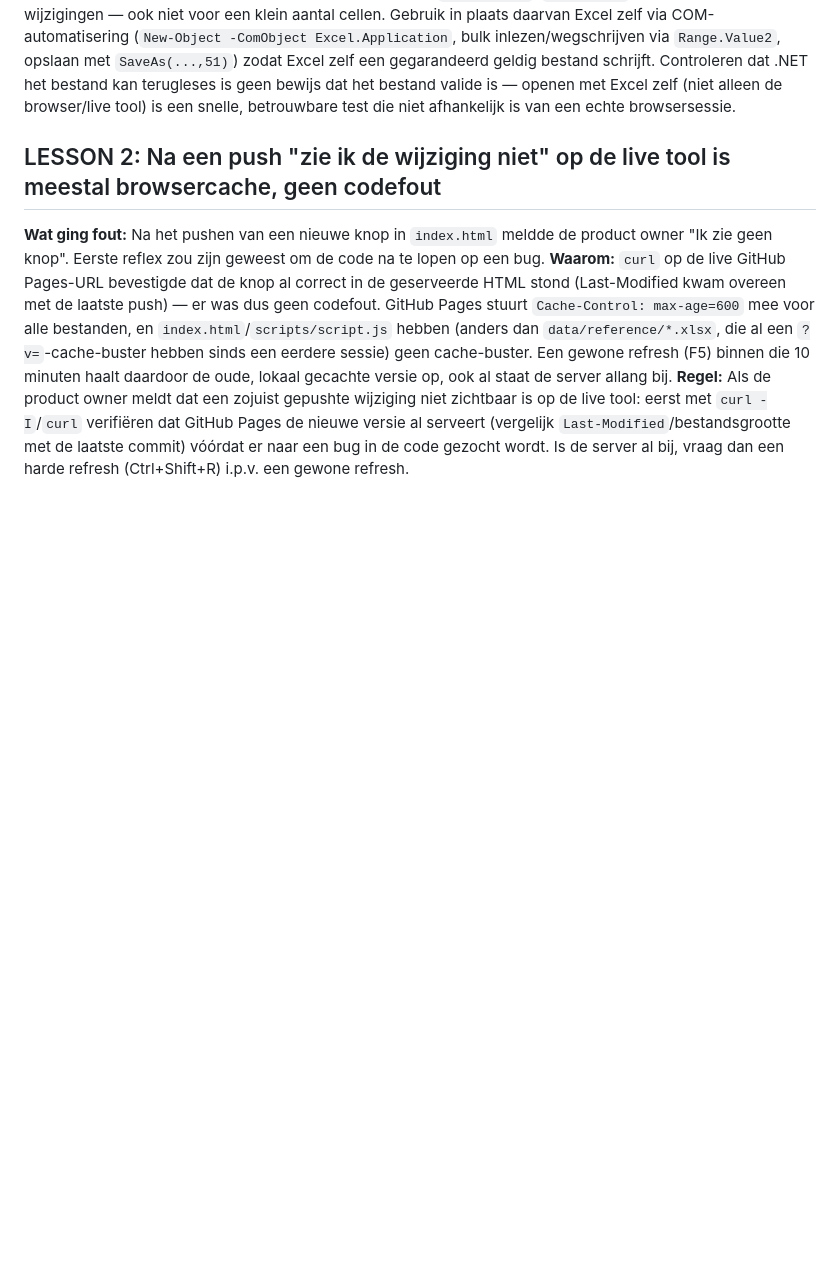
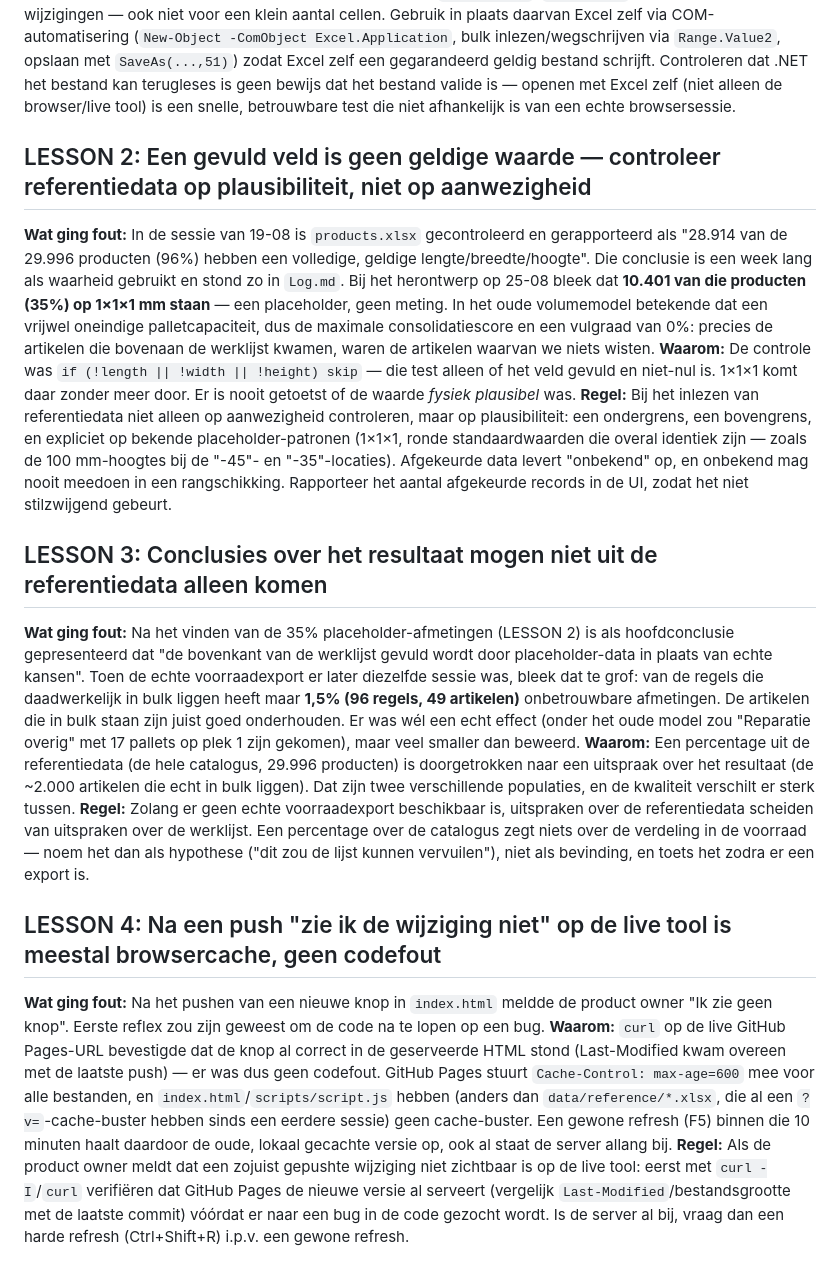
Before and after one commit to steffan-hash/consolidatie, a Markdown page: LESSONS.md, the part around the change. GitHub-like rendering; blank space fills up the shorter version.

Commit message:
Sessie 25-08 afsluiten: log bijwerken en twee lessen vastleggen
LESSON 2: een gevuld veld is geen geldige waarde. De controle op
products.xlsx testte alleen of length/width/height gevuld waren, dus
10.401 producten met placeholder 1x1x1 kwamen er als "geldig" door en
zijn een week lang als 96% dekking gerapporteerd.

LESSON 3: conclusies over de werklijst mogen niet uit de referentiedata
alleen komen. Het percentage placeholders over de hele catalogus is
doorgetrokken naar een uitspraak over de werklijst; op de echte export
bleek maar 1,5% van de bulkregels geraakt.

Co-Authored-By: Claude Opus 5 (1M context) <noreply@anthropic.com>

```diff
--- a/LESSONS.md
+++ b/LESSONS.md
@@ -20,7 +20,17 @@ Voorbeeld:
 **Waarom:** Bij het uitzoeken bleek de BOM-theorie niet te kloppen: het (nooit aangepaste) bevestigd werkende bestand had zélf óók al een BOM in dezelfde XML-onderdelen (`xl/workbook.xml`, `xl/worksheets/sheet1.xml`) en laadde daarmee altijd al gewoon in de browser. De BOM was dus nooit het probleem. Onafhankelijk bevestigd door beide "gefixte" bestanden via Excel COM-automatisering te openen (los van elke browser): Excel weigerde ze allebei te openen (ook in reparatiemodus), terwijl het bevestigd werkende bestand foutloos opende. Zip-structuur en XML-validiteit van het gefixte bestand waren op zich in orde (gecontroleerd: geldige Central Directory/Local File Headers, geen ongeldige controletekens, geen locale-decimalen) — de corruptie zat dus specifiek in hoe `XmlDocument.Save()` de hele (1MB+) worksheet-XML herserialiseerde, niet in een makkelijk te isoleren detail. .NET's eigen lezer is daar kennelijk lakser in dan Excel/browsers.
 **Regel:** Een xlsx-bestand niet rechtstreeks als XML/zip bewerken via .NET (`XmlDocument`, `ZipArchive`, etc.) voor waarde-wijzigingen — ook niet voor een klein aantal cellen. Gebruik in plaats daarvan Excel zelf via COM-automatisering (`New-Object -ComObject Excel.Application`, bulk inlezen/wegschrijven via `Range.Value2`, opslaan met `SaveAs(...,51)`) zodat Excel zelf een gegarandeerd geldig bestand schrijft. Controleren dat .NET het bestand kan terugleses is geen bewijs dat het bestand valide is — openen met Excel zelf (niet alleen de browser/live tool) is een snelle, betrouwbare test die niet afhankelijk is van een echte browsersessie.
 
-## LESSON 2: Na een push "zie ik de wijziging niet" op de live tool is meestal browsercache, geen codefout
+## LESSON 2: Een gevuld veld is geen geldige waarde — controleer referentiedata op plausibiliteit, niet op aanwezigheid
+**Wat ging fout:** In de sessie van 19-08 is `products.xlsx` gecontroleerd en gerapporteerd als "28.914 van de 29.996 producten (96%) hebben een volledige, geldige lengte/breedte/hoogte". Die conclusie is een week lang als waarheid gebruikt en stond zo in `Log.md`. Bij het herontwerp op 25-08 bleek dat **10.401 van die producten (35%) op 1×1×1 mm staan** — een placeholder, geen meting. In het oude volumemodel betekende dat een vrijwel oneindige palletcapaciteit, dus de maximale consolidatiescore en een vulgraad van 0%: precies de artikelen die bovenaan de werklijst kwamen, waren de artikelen waarvan we niets wisten.
+**Waarom:** De controle was `if (!length || !width || !height) skip` — die test alleen of het veld gevuld en niet-nul is. 1×1×1 komt daar zonder meer door. Er is nooit getoetst of de waarde *fysiek plausibel* was.
+**Regel:** Bij het inlezen van referentiedata niet alleen op aanwezigheid controleren, maar op plausibiliteit: een ondergrens, een bovengrens, en expliciet op bekende placeholder-patronen (1×1×1, ronde standaardwaarden die overal identiek zijn — zoals de 100 mm-hoogtes bij de "-45"- en "-35"-locaties). Afgekeurde data levert "onbekend" op, en onbekend mag nooit meedoen in een rangschikking. Rapporteer het aantal afgekeurde records in de UI, zodat het niet stilzwijgend gebeurt.
+
+## LESSON 3: Conclusies over het resultaat mogen niet uit de referentiedata alleen komen
+**Wat ging fout:** Na het vinden van de 35% placeholder-afmetingen (LESSON 2) is als hoofdconclusie gepresenteerd dat "de bovenkant van de werklijst gevuld wordt door placeholder-data in plaats van echte kansen". Toen de echte voorraadexport er later diezelfde sessie was, bleek dat te grof: van de regels die daadwerkelijk in bulk liggen heeft maar **1,5% (96 regels, 49 artikelen)** onbetrouwbare afmetingen. De artikelen die in bulk staan zijn juist goed onderhouden. Er was wél een echt effect (onder het oude model zou "Reparatie overig" met 17 pallets op plek 1 zijn gekomen), maar veel smaller dan beweerd.
+**Waarom:** Een percentage uit de referentiedata (de hele catalogus, 29.996 producten) is doorgetrokken naar een uitspraak over het resultaat (de ~2.000 artikelen die echt in bulk liggen). Dat zijn twee verschillende populaties, en de kwaliteit verschilt er sterk tussen.
+**Regel:** Zolang er geen echte voorraadexport beschikbaar is, uitspraken over de referentiedata scheiden van uitspraken over de werklijst. Een percentage over de catalogus zegt niets over de verdeling in de voorraad — noem het dan als hypothese ("dit zou de lijst kunnen vervuilen"), niet als bevinding, en toets het zodra er een export is.
+
+## LESSON 4: Na een push "zie ik de wijziging niet" op de live tool is meestal browsercache, geen codefout
 **Wat ging fout:** Na het pushen van een nieuwe knop in `index.html` meldde de product owner "Ik zie geen knop". Eerste reflex zou zijn geweest om de code na te lopen op een bug.
 **Waarom:** `curl` op de live GitHub Pages-URL bevestigde dat de knop al correct in de geserveerde HTML stond (Last-Modified kwam overeen met de laatste push) — er was dus geen codefout. GitHub Pages stuurt `Cache-Control: max-age=600` mee voor alle bestanden, en `index.html`/`scripts/script.js` hebben (anders dan `data/reference/*.xlsx`, die al een `?v=`-cache-buster hebben sinds een eerdere sessie) geen cache-buster. Een gewone refresh (F5) binnen die 10 minuten haalt daardoor de oude, lokaal gecachte versie op, ook al staat de server allang bij.
 **Regel:** Als de product owner meldt dat een zojuist gepushte wijziging niet zichtbaar is op de live tool: eerst met `curl -I`/`curl` verifiëren dat GitHub Pages de nieuwe versie al serveert (vergelijk `Last-Modified`/bestandsgrootte met de laatste commit) vóórdat er naar een bug in de code gezocht wordt. Is de server al bij, vraag dan een harde refresh (Ctrl+Shift+R) i.p.v. een gewone refresh.
```
Also changed, not shown: Log.md (+5 -1 lines).
